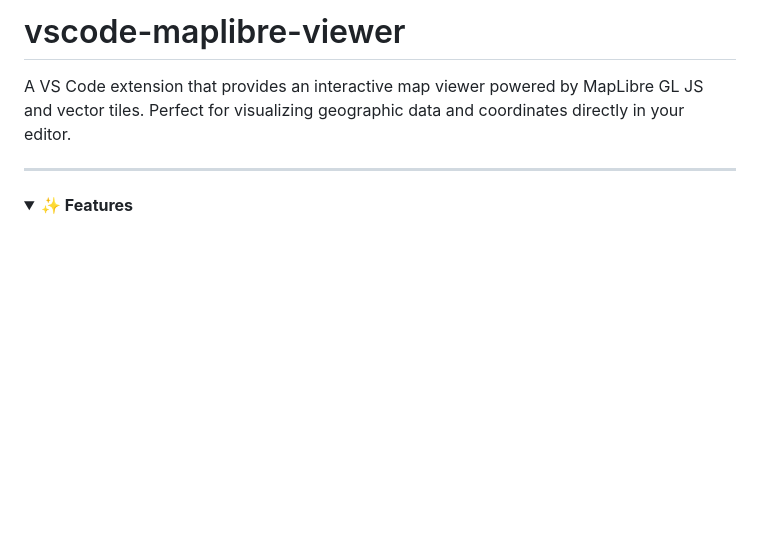
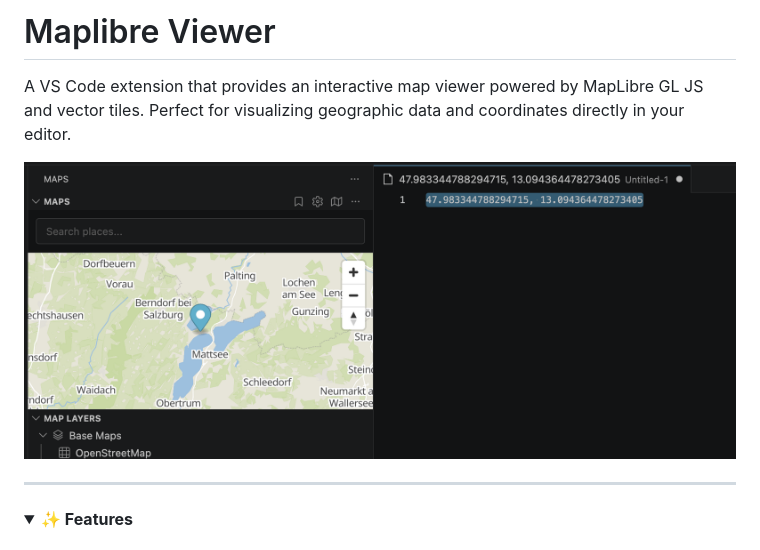
Before and after one commit to christofferlind/vscode-maplibre-viewer, a Markdown page: README.md, the part around the change. GitHub-like rendering; pictures changed too: media/Screenshot1.png (added); blank space fills up the shorter version.

Commit message:
update changelog for 0.6.1 and add README screenshot

```diff
--- a/README.md
+++ b/README.md
@@ -1,6 +1,8 @@
-# vscode-maplibre-viewer
+# Maplibre Viewer
 
 A VS Code extension that provides an interactive map viewer powered by MapLibre GL JS and vector tiles. Perfect for visualizing geographic data and coordinates directly in your editor.
+
+![MapLibre Viewer in action](media/Screenshot1.png)
 
 ---
 
```
Also changed, not shown: CHANGELOG.md (+11 -0 lines).
